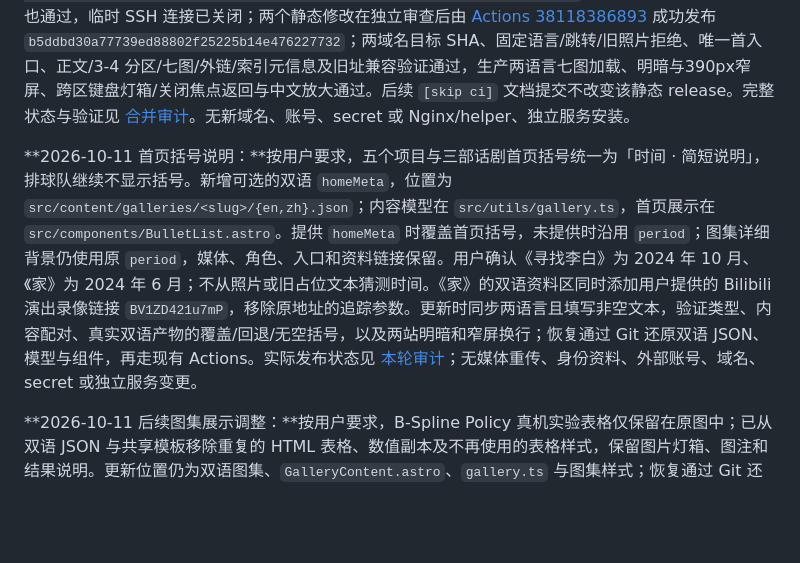
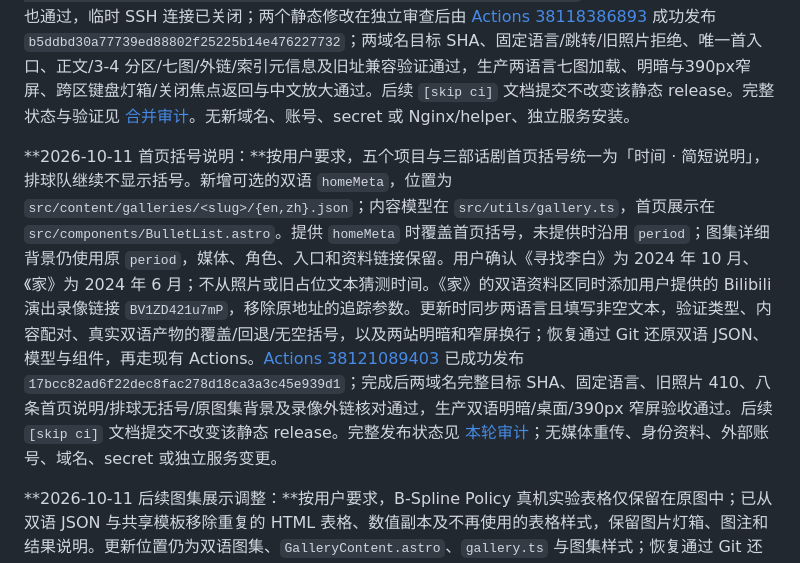
Before and after one commit to Siyuan-Xue/siyuanxue.com, a Markdown page: docs/MAINTENANCE.md, the part around the change. Rendered like a GitHub page; blank space fills up the shorter version.

```diff
--- a/docs/MAINTENANCE.md
+++ b/docs/MAINTENANCE.md
@@ -95,7 +95,7 @@
 
 **2026-10-11 数学平台条目合并：**按用户要求将 ProbFun（邮趣概率，uMathHub 的前身）与 iMathBook 合并为首页首位的「iMathBook · uMathHub」，双语正文记录 2025 年 5 月加入、7 月组建 iMathBook 团队并主导开发，以及官方认证、教学使用和累计超千人次的用户确认事实。内容位于 `src/content/galleries/imathbook/{en,zh}.json` 与 `src/data/site.ts`；前三张 uMathHub、后四张 iMathBook 的七张原始截图保存在 `media-local/originals/imathbook/`，70 个媒体文件共 5,469,219 字节在 `media-local/`，Git 仅追加清单。原 `probfun` JSON 撤下，`astro.config.mjs` 通过静态 HTML 跳转保留 `/gallery/probfun/` 的访问，目标为 `/gallery/imathbook/`；旧路径 noindex、不进 sitemap，两平台资料链接均保留。更新与恢复走双语 JSON、源资料、Astro 配置、清单和原 Actions；媒体先经原生 SSH/rsync 上传并核验，再发布，恢复从核验过的本机或媒体快照进行。新增七图初次上传被自动审批认为缺少这批素材的明确目的地授权而拒绝；展示完整预览后，用户单独授权七图上传并上线。70 文件已经原生 SSH/rsync 直传、服务器摘要/大小与两域名公网摘要/响应头校验，快照为 `/var/backups/siyuanxue-media/98bb7b8e0234d287bc46827b6df29f3399a9716048c58117cd0ed41dafe4c689/`。排球 100 文件公网校验也通过，临时 SSH 连接已关闭；两个静态修改在独立审查后由 [Actions 38118386893](https://github.com/Siyuan-Xue/siyuanxue.com/actions/runs/38118386893) 成功发布 `b5ddbd30a77739ed88802f25225b14e476227732`；两域名目标 SHA、固定语言/跳转/旧照片拒绝、唯一首入口、正文/3-4 分区/七图/外链/索引元信息及旧址兼容验证通过，生产两语言七图加载、明暗与390px窄屏、跨区键盘灯箱/关闭焦点返回与中文放大通过。后续 `[skip ci]` 文档提交不改变该静态 release。完整状态与验证见 [合并审计](audits/2026-10-11-imathbook-umathhub-gallery.md)。无新域名、账号、secret 或 Nginx/helper、独立服务安装。
 
-**2026-10-11 首页括号说明：**按用户要求，五个项目与三部话剧首页括号统一为「时间 · 简短说明」，排球队继续不显示括号。新增可选的双语 `homeMeta`，位置为 `src/content/galleries/<slug>/{en,zh}.json`；内容模型在 `src/utils/gallery.ts`，首页展示在 `src/components/BulletList.astro`。提供 `homeMeta` 时覆盖首页括号，未提供时沿用 `period`；图集详细背景仍使用原 `period`，媒体、角色、入口和资料链接保留。用户确认《寻找李白》为 2024 年 10 月、《家》为 2024 年 6 月；不从照片或旧占位文本猜测时间。《家》的双语资料区同时添加用户提供的 Bilibili 演出录像链接 `BV1ZD421u7mP`，移除原地址的追踪参数。更新时同步两语言且填写非空文本，验证类型、内容配对、真实双语产物的覆盖/回退/无空括号，以及两站明暗和窄屏换行；恢复通过 Git 还原双语 JSON、模型与组件，再走现有 Actions。实际发布状态见 [本轮审计](audits/2026-10-11-home-entry-context.md)；无媒体重传、身份资料、外部账号、域名、secret 或独立服务变更。
+**2026-10-11 首页括号说明：**按用户要求，五个项目与三部话剧首页括号统一为「时间 · 简短说明」，排球队继续不显示括号。新增可选的双语 `homeMeta`，位置为 `src/content/galleries/<slug>/{en,zh}.json`；内容模型在 `src/utils/gallery.ts`，首页展示在 `src/components/BulletList.astro`。提供 `homeMeta` 时覆盖首页括号，未提供时沿用 `period`；图集详细背景仍使用原 `period`，媒体、角色、入口和资料链接保留。用户确认《寻找李白》为 2024 年 10 月、《家》为 2024 年 6 月；不从照片或旧占位文本猜测时间。《家》的双语资料区同时添加用户提供的 Bilibili 演出录像链接 `BV1ZD421u7mP`，移除原地址的追踪参数。更新时同步两语言且填写非空文本，验证类型、内容配对、真实双语产物的覆盖/回退/无空括号，以及两站明暗和窄屏换行；恢复通过 Git 还原双语 JSON、模型与组件，再走现有 Actions。[Actions 38121089403](https://github.com/Siyuan-Xue/siyuanxue.com/actions/runs/38121089403) 已成功发布 `17bcc82ad6f22dec8fac278d18ca3a3c45e939d1`；完成后两域名完整目标 SHA、固定语言、旧照片 410、八条首页说明/排球无括号/原图集背景及录像外链核对通过，生产双语明暗/桌面/390px 窄屏验收通过。后续 `[skip ci]` 文档提交不改变该静态 release。完整发布状态见 [本轮审计](audits/2026-10-11-home-entry-context.md)；无媒体重传、身份资料、外部账号、域名、secret 或独立服务变更。
 
 **2026-10-11 后续图集展示调整：**按用户要求，B-Spline Policy 真机实验表格仅保留在原图中；已从双语 JSON 与共享模板移除重复的 HTML 表格、数值副本及不再使用的表格样式，保留图片灯箱、图注和结果说明。更新位置仍为双语图集、`GalleryContent.astro`、`gallery.ts` 与图集样式；恢复通过 Git 还原对应源码并走 Actions，媒体不需重传或删除。该次调整已由 [Actions 38103994833](https://github.com/Siyuan-Xue/siyuanxue.com/actions/runs/38103994833) 成功发布 `0f1b0ac407d8b57b14a67059406528390e9e8bae`，两域名 SHA、语言、旧照片拒绝、新图集无重复表格、原图/说明/视频及索引元信息验收通过，中文线上灯箱放大和键盘操作再次通过；见 [审计](audits/2026-10-11-b-spline-table-cleanup.md)。上段表格验收是初次发布的历史记录。
 
```
Also changed, not shown: docs/audits/2026-10-11-home-entry-context.md (+6 -2 lines).
